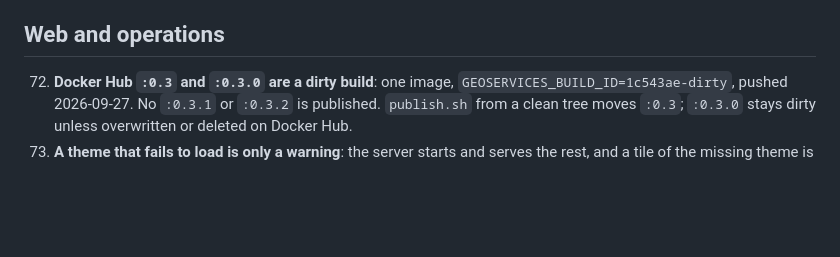
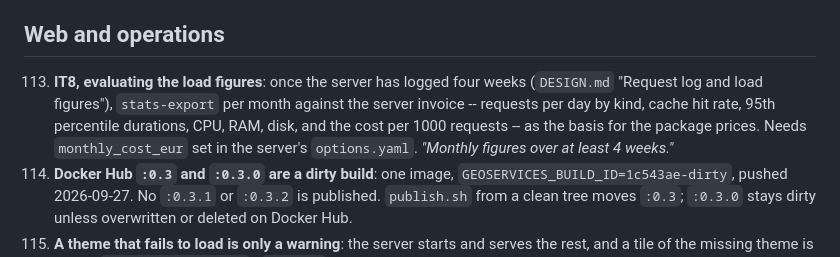
Before and after one commit to gbd-consult/gbd-geoservices, a Markdown page: TODO.md, the part around the change. Rendered like a GitHub page; blank space fills up the shorter version.

Commit message:
TODO: IT8, evaluating the load figures after four weeks
Co-Authored-By: Claude Opus 5.5 <noreply@anthropic.com>

```diff
--- a/TODO.md
+++ b/TODO.md
@@ -100,6 +100,7 @@ Each section is sorted by importance, most important first. Items are numbered a
 
 ## Web and operations
 
+113. **IT8, evaluating the load figures**: once the server has logged four weeks (`DESIGN.md` "Request log and load figures"), `stats-export` per month against the server invoice -- requests per day by kind, cache hit rate, 95th percentile durations, CPU, RAM, disk, and the cost per 1000 requests -- as the basis for the package prices. Needs `monthly_cost_eur` set in the server's `options.yaml`. *"Monthly figures over at least 4 weeks."*
 72. **Docker Hub `:0.3` and `:0.3.0` are a dirty build**: one image, `GEOSERVICES_BUILD_ID=1c543ae-dirty`, pushed 2026-09-27. No `:0.3.1` or `:0.3.2` is published. `publish.sh` from a clean tree moves `:0.3`; `:0.3.0` stays dirty unless overwritten or deleted on Docker Hub.
 73. **A theme that fails to load is only a warning**: the server starts and serves the rest, and a tile of the missing theme is a 500 (`ThemeNotFoundError`). `/status` lists the loaded themes but does not flag the gap.
 74. **Loading the themes opens thousands of short-lived connections**: with all 24 theme/grid pairs served, a start leaves ~5 500 sockets in `TIME_WAIT` -- apparently one per layer per Map (57 layers × `map_pool_size` 4 × 24). A few `--reload`s within a minute exhaust the container's ephemeral ports: search answers 500 ("Cannot assign requested address"), and the Maps that fail to connect while loading are left out. The defaults now serve 48 pairs (16 themes × 3 grids), twice the measured case; not measured.
```
